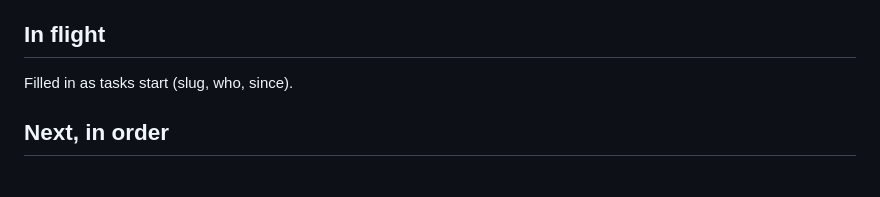
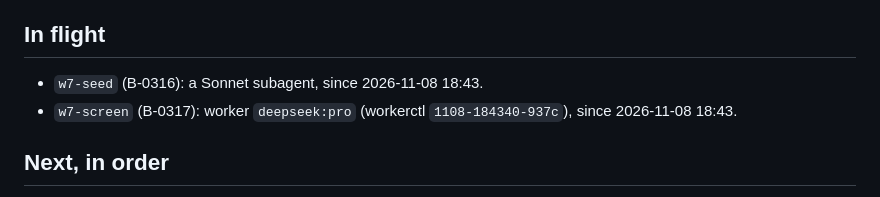
Before and after one commit to osaxma/napkin2factory, a Markdown page: docs/handoffs/v0.9-overseer.md, the part around the change. Drawn GitHub-style.

Commit message:
Handoff: wave 7 in flight
Co-Authored-By: Claude Opus 5.5 <noreply@anthropic.com>

```diff
--- a/docs/handoffs/v0.9-overseer.md
+++ b/docs/handoffs/v0.9-overseer.md
@@ -28,7 +28,8 @@ file, then `make tasks`.
 - Workers: agy Argon quota 0 until 2026-11-14 (strong falls back to Flash); Flash did the fill and hot spots from written designs (the fill needed a review round: benchmark on captured real inputs); a Sonnet subagent built the engine from the design note (about 28 min, one review fix round). deepseek balance about 1.0 USD.
 
 ## In flight
-Filled in as tasks start (slug, who, since).
+- `w7-seed` (B-0316): a Sonnet subagent, since 2026-11-08 18:43.
+- `w7-screen` (B-0317): worker `deepseek:pro` (workerctl `1108-184340-937c`), since 2026-11-08 18:43.
 
 ## Next, in order
 1. Wave 7 (S-336): land `w7-seed` and `w7-screen` (first, side by side), then `w7-cost` and `w7-small`; prepare and prove the trial set-up (design §5); rerun the persona trial; record the boundary (the `core/` count, §11 timings, `make check` on `main`).
```
